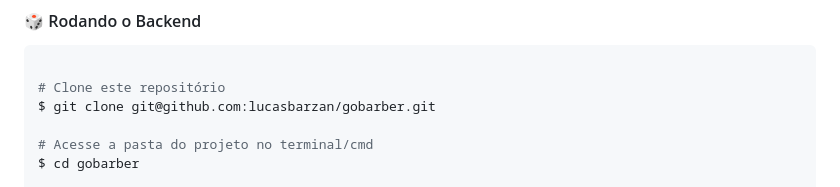
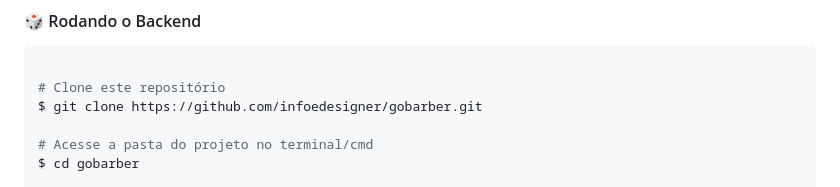
Before and after one commit to infoedesigner/gobarber, a Markdown page: gobarber-master/README.md, the part around the change. Drawn GitHub-style.

````diff
--- a/gobarber-master/README.md
+++ b/gobarber-master/README.md
@@ -128,7 +128,7 @@ Além disto é bom ter um editor para trabalhar com o código como [VSCode](http
 ```bash
 
 # Clone este repositório
-$ git clone git@github.com:lucasbarzan/gobarber.git
+$ git clone https://github.com/infoedesigner/gobarber.git
 
 # Acesse a pasta do projeto no terminal/cmd
 $ cd gobarber
````
